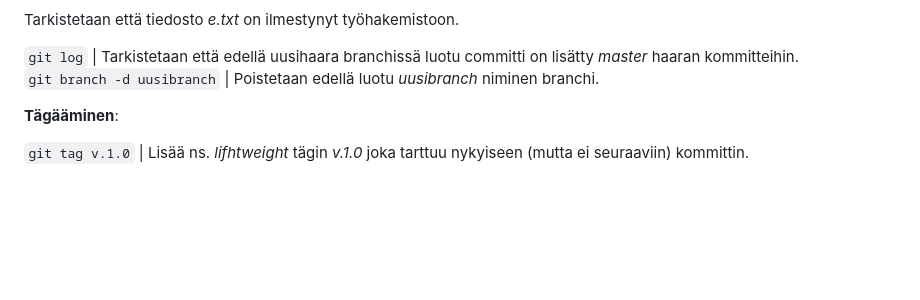
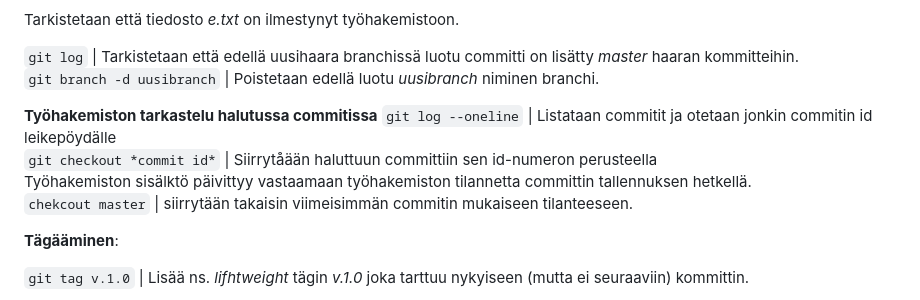
Before and after one commit to JouniJokelainen/public, a Markdown page: readme.md, the part around the change. Rendered like a GitHub page; blank space fills up the shorter version.

```diff
--- a/readme.md
+++ b/readme.md
@@ -77,6 +77,12 @@ Tarkistetaan että tiedosto *e.txt* on ilmestynyt työhakemistoon.
 
 `git log` |  Tarkistetaan että edellä uusihaara branchissä luotu committi on lisätty *master* haaran kommitteihin.
 `git branch -d uusibranch` | Poistetaan edellä luotu *uusibranch* niminen branchi.
+
+**Työhakemiston tarkastelu halutussa commitissa**
+`git log --oneline` |  Listataan commitit ja otetaan jonkin commitin id leikepöydälle
+`git checkout *commit id*` | Siirrytåään haluttuun committiin sen id-numeron perusteella
+Työhakemiston sisälktö päivittyy vastaamaan työhakemiston tilannetta committin tallennuksen hetkellä.
+`chekcout master` | siirrytään takaisin viimeisimmän commitin mukaiseen tilanteeseen.
 
 **Tägääminen**:
 
```
